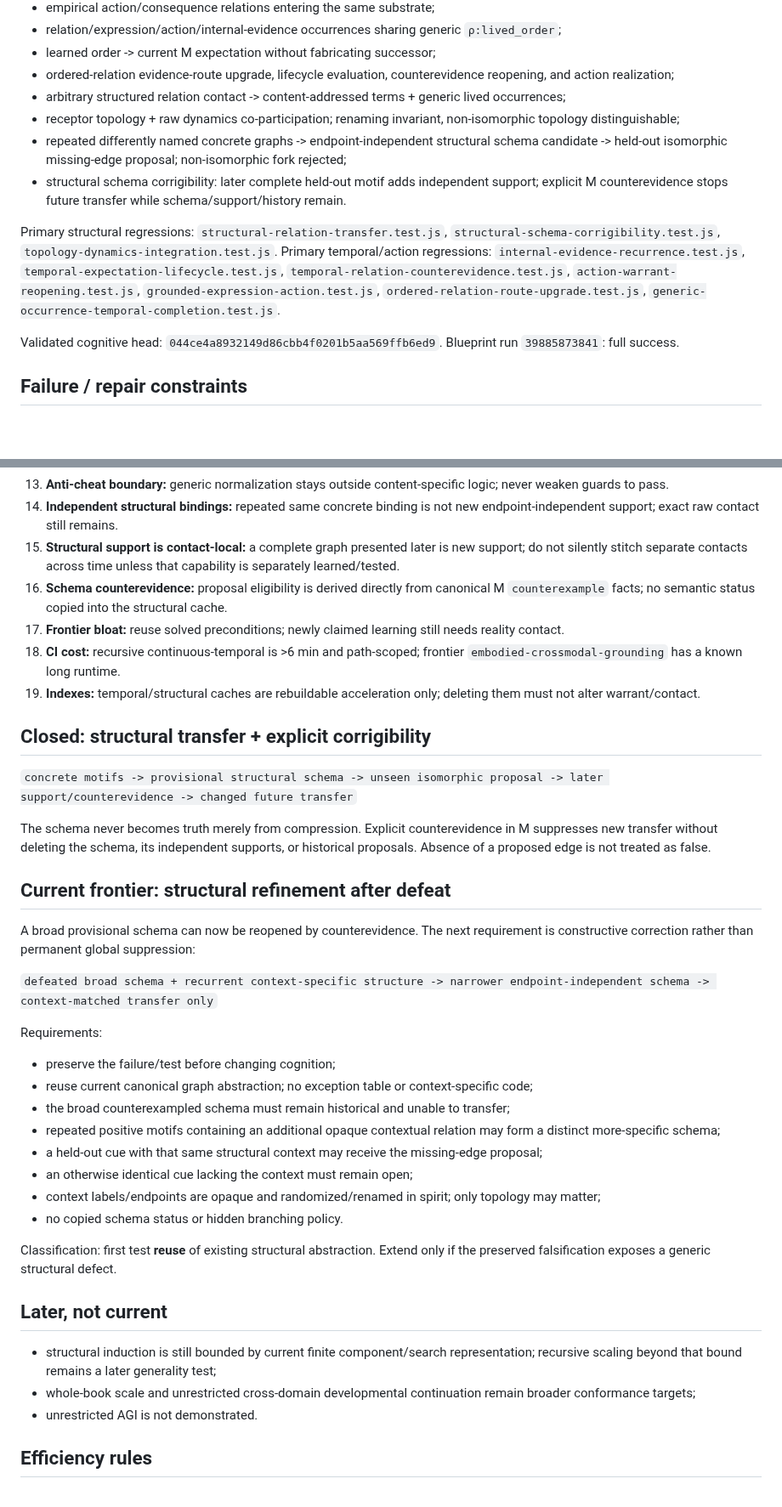
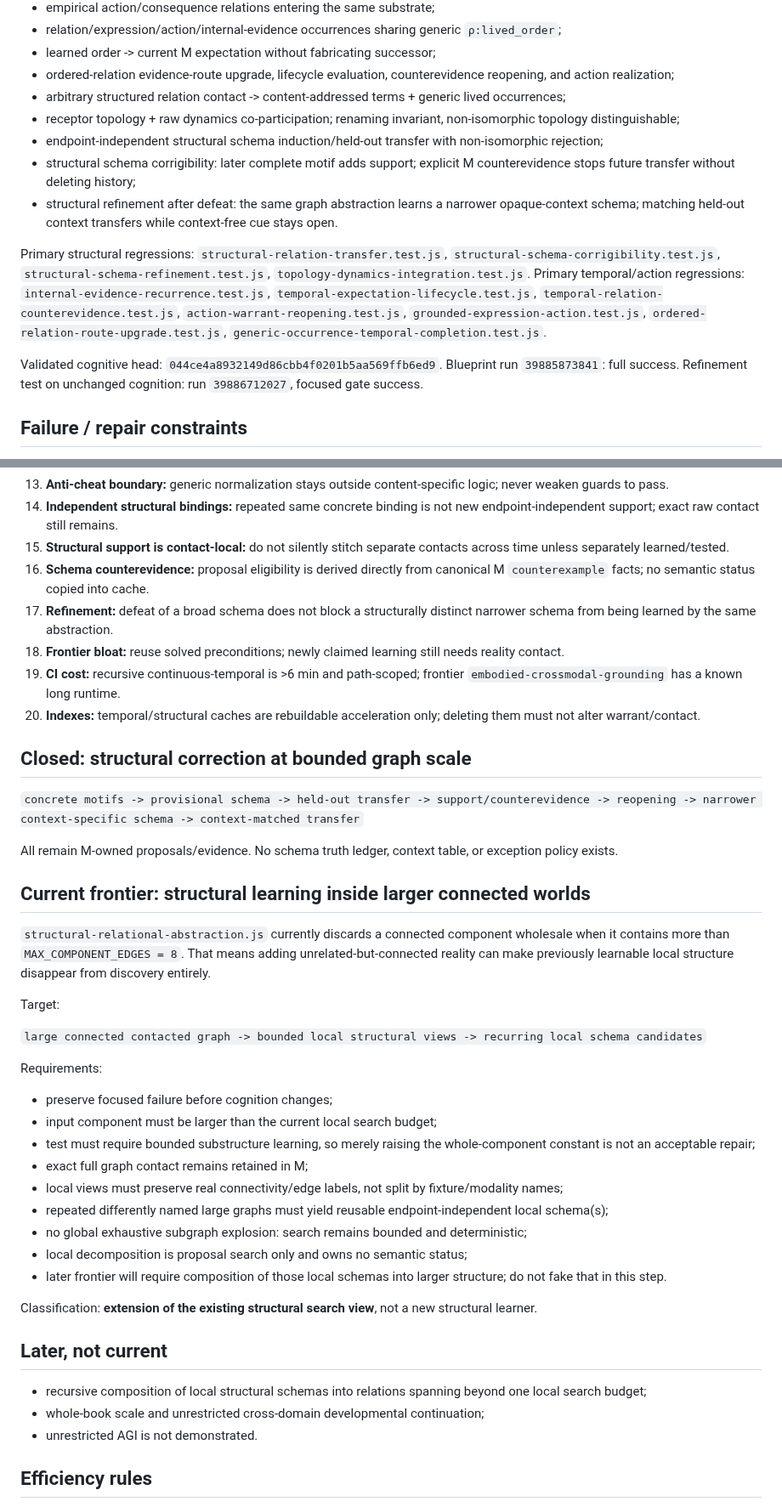
Before and after one commit to raulmiguelparasiii/42ndMind, a Markdown page: agi/CHECKPOINTS.md, 2 parts joined by grey strips. Shown at 85% size. Rendered like a GitHub page; blank space fills up the shorter version.

Commit message:
Checkpoint structural refinement and set large-world frontier

```diff
--- a/agi/CHECKPOINTS.md
+++ b/agi/CHECKPOINTS.md
@@ -39,14 +39,15 @@ Absence from conversation is `unknown`, never repository absence.
 - ordered-relation evidence-route upgrade, lifecycle evaluation, counterevidence reopening, and action realization;
 - arbitrary structured relation contact -> content-addressed terms + generic lived occurrences;
 - receptor topology + raw dynamics co-participation; renaming invariant, non-isomorphic topology distinguishable;
-- repeated differently named concrete graphs -> endpoint-independent structural schema candidate -> held-out isomorphic missing-edge proposal; non-isomorphic fork rejected;
-- structural schema corrigibility: later complete held-out motif adds independent support; explicit M counterevidence stops future transfer while schema/support/history remain.
+- endpoint-independent structural schema induction/held-out transfer with non-isomorphic rejection;
+- structural schema corrigibility: later complete motif adds support; explicit M counterevidence stops future transfer without deleting history;
+- structural refinement after defeat: the same graph abstraction learns a narrower opaque-context schema; matching held-out context transfers while context-free cue stays open.
 
-Primary structural regressions: `structural-relation-transfer.test.js`, `structural-schema-corrigibility.test.js`, `topology-dynamics-integration.test.js`.
+Primary structural regressions: `structural-relation-transfer.test.js`, `structural-schema-corrigibility.test.js`, `structural-schema-refinement.test.js`, `topology-dynamics-integration.test.js`.
 Primary temporal/action regressions: `internal-evidence-recurrence.test.js`, `temporal-expectation-lifecycle.test.js`, `temporal-relation-counterevidence.test.js`, `action-warrant-reopening.test.js`, `grounded-expression-action.test.js`, `ordered-relation-route-upgrade.test.js`, `generic-occurrence-temporal-completion.test.js`.
 
 Validated cognitive head: `044ce4a8932149d86cbb4f0201b5aa569ffb6ed9`.
-Blueprint run `39885873841`: full success.
+Blueprint run `39885873841`: full success. Refinement test on unchanged cognition: run `39886712027`, focused gate success.
 
 ## Failure / repair constraints
 
@@ -64,41 +65,45 @@ Blueprint run `39885873841`: full success.
 12. **Occurrence anatomy must not self-reify:** representation metadata is not another world event.
 13. **Anti-cheat boundary:** generic normalization stays outside content-specific logic; never weaken guards to pass.
 14. **Independent structural bindings:** repeated same concrete binding is not new endpoint-independent support; exact raw contact still remains.
-15. **Structural support is contact-local:** a complete graph presented later is new support; do not silently stitch separate contacts across time unless that capability is separately learned/tested.
-16. **Schema counterevidence:** proposal eligibility is derived directly from canonical M `counterexample` facts; no semantic status copied into the structural cache.
-17. **Frontier bloat:** reuse solved preconditions; newly claimed learning still needs reality contact.
-18. **CI cost:** recursive continuous-temporal is >6 min and path-scoped; frontier `embodied-crossmodal-grounding` has a known long runtime.
-19. **Indexes:** temporal/structural caches are rebuildable acceleration only; deleting them must not alter warrant/contact.
+15. **Structural support is contact-local:** do not silently stitch separate contacts across time unless separately learned/tested.
+16. **Schema counterevidence:** proposal eligibility is derived directly from canonical M `counterexample` facts; no semantic status copied into cache.
+17. **Refinement:** defeat of a broad schema does not block a structurally distinct narrower schema from being learned by the same abstraction.
+18. **Frontier bloat:** reuse solved preconditions; newly claimed learning still needs reality contact.
+19. **CI cost:** recursive continuous-temporal is >6 min and path-scoped; frontier `embodied-crossmodal-grounding` has a known long runtime.
+20. **Indexes:** temporal/structural caches are rebuildable acceleration only; deleting them must not alter warrant/contact.
 
-## Closed: structural transfer + explicit corrigibility
+## Closed: structural correction at bounded graph scale
 
-`concrete motifs -> provisional structural schema -> unseen isomorphic proposal -> later support/counterevidence -> changed future transfer`
+`concrete motifs -> provisional schema -> held-out transfer -> support/counterevidence -> reopening -> narrower context-specific schema -> context-matched transfer`
 
-The schema never becomes truth merely from compression. Explicit counterevidence in M suppresses new transfer without deleting the schema, its independent supports, or historical proposals. Absence of a proposed edge is not treated as false.
+All remain M-owned proposals/evidence. No schema truth ledger, context table, or exception policy exists.
 
-## Current frontier: structural refinement after defeat
+## Current frontier: structural learning inside larger connected worlds
 
-A broad provisional schema can now be reopened by counterevidence. The next requirement is constructive correction rather than permanent global suppression:
+`structural-relational-abstraction.js` currently discards a connected component wholesale when it contains more than `MAX_COMPONENT_EDGES = 8`. That means adding unrelated-but-connected reality can make previously learnable local structure disappear from discovery entirely.
 
-`defeated broad schema + recurrent context-specific structure -> narrower endpoint-independent schema -> context-matched transfer only`
+Target:
+
+`large connected contacted graph -> bounded local structural views -> recurring local schema candidates`
 
 Requirements:
 
-- preserve the failure/test before changing cognition;
-- reuse current canonical graph abstraction; no exception table or context-specific code;
-- the broad counterexampled schema must remain historical and unable to transfer;
-- repeated positive motifs containing an additional opaque contextual relation may form a distinct more-specific schema;
-- a held-out cue with that same structural context may receive the missing-edge proposal;
-- an otherwise identical cue lacking the context must remain open;
-- context labels/endpoints are opaque and randomized/renamed in spirit; only topology may matter;
-- no copied schema status or hidden branching policy.
+- preserve focused failure before cognition changes;
+- input component must be larger than the current local search budget;
+- test must require bounded substructure learning, so merely raising the whole-component constant is not an acceptable repair;
+- exact full graph contact remains retained in M;
+- local views must preserve real connectivity/edge labels, not split by fixture/modality names;
+- repeated differently named large graphs must yield reusable endpoint-independent local schema(s);
+- no global exhaustive subgraph explosion: search remains bounded and deterministic;
+- local decomposition is proposal search only and owns no semantic status;
+- later frontier will require composition of those local schemas into larger structure; do not fake that in this step.
 
-Classification: first test **reuse** of existing structural abstraction. Extend only if the preserved falsification exposes a generic structural defect.
+Classification: **extension of the existing structural search view**, not a new structural learner.
 
 ## Later, not current
 
-- structural induction is still bounded by current finite component/search representation; recursive scaling beyond that bound remains a later generality test;
-- whole-book scale and unrestricted cross-domain developmental continuation remain broader conformance targets;
+- recursive composition of local structural schemas into relations spanning beyond one local search budget;
+- whole-book scale and unrestricted cross-domain developmental continuation;
 - unrestricted AGI is not demonstrated.
 
 ## Efficiency rules
```
